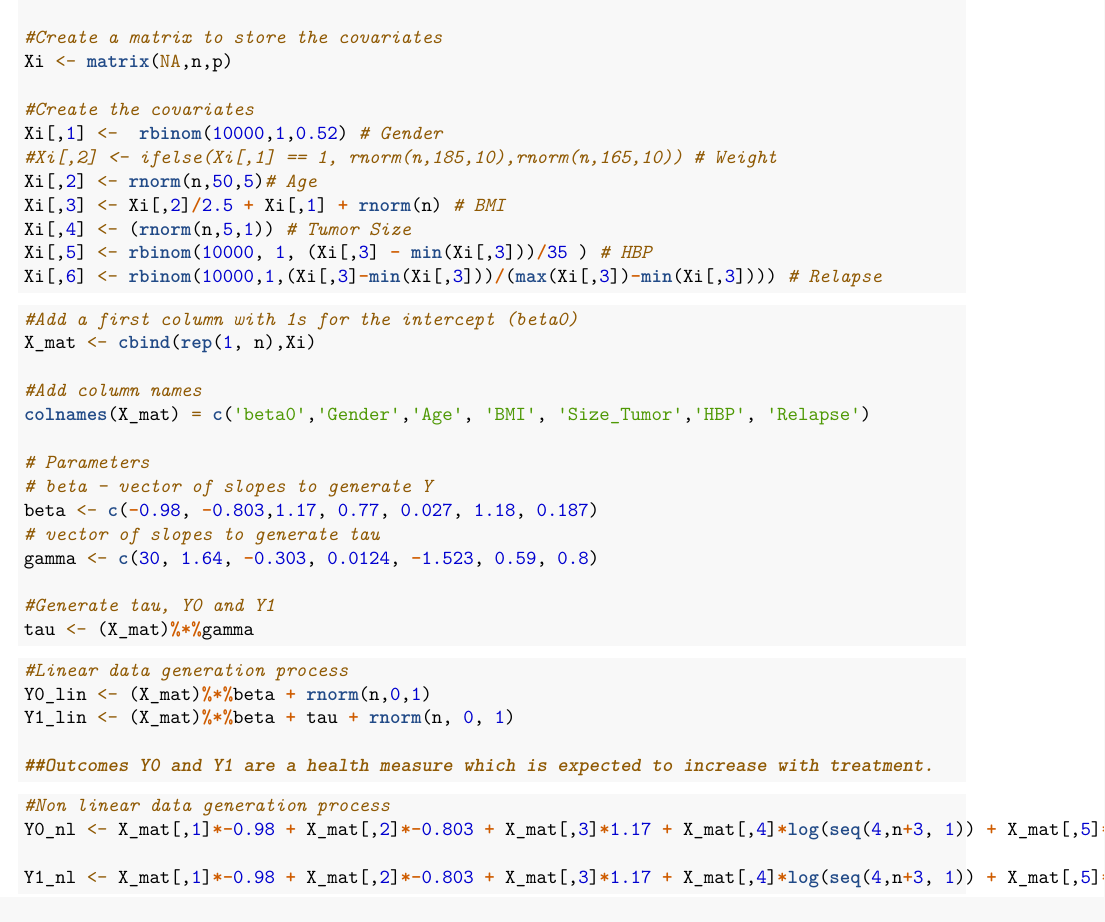
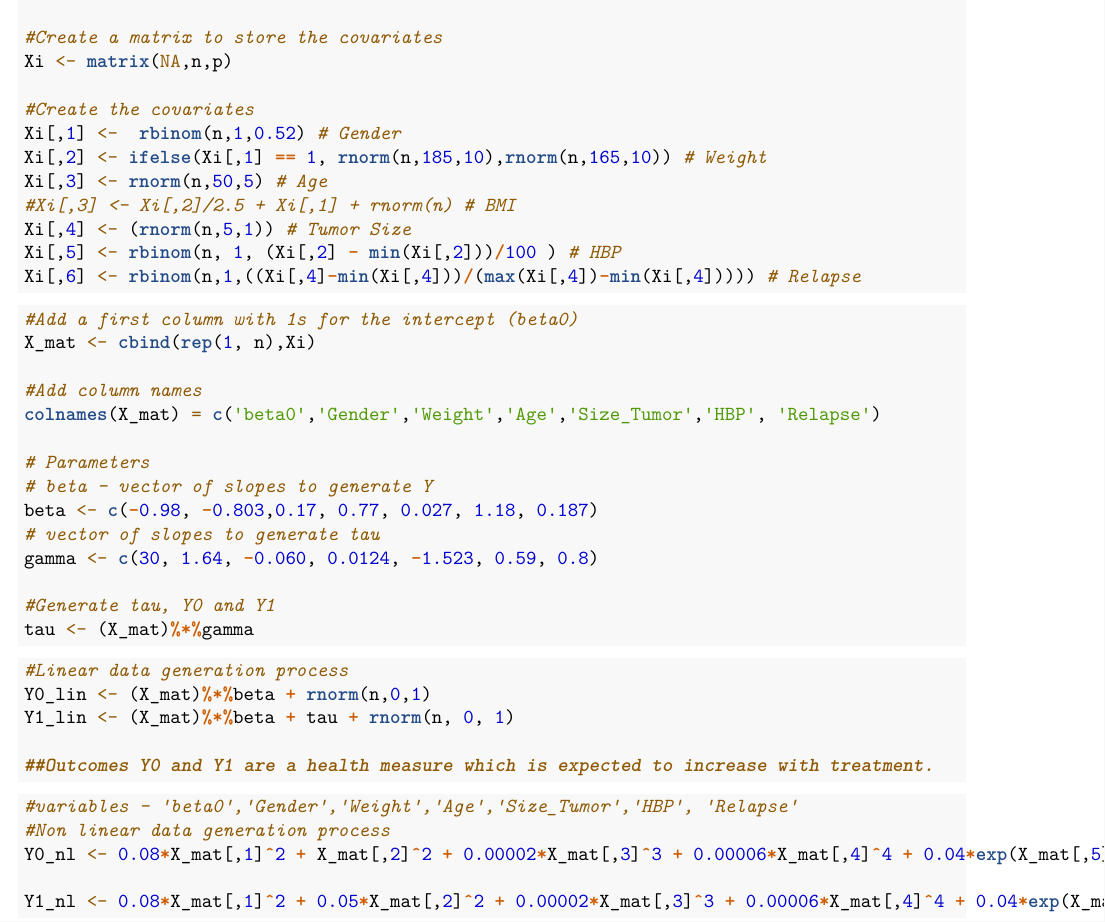
Before and after one commit to juinerurkar/Causal_Project, an R Markdown document (Causal_Final_Project.Rmd): part of page 1 of 5, cut so that both start at the same text. Rendered offline with R 4.5, knitr and Pandoc, then LaTeX, with nearby package versions; some code elsewhere in the file could not run offline.

Commit message:
Edited code

````diff
--- a/Causal_Final_Project.Rmd
+++ b/Causal_Final_Project.Rmd
@@ -22,13 +22,13 @@ p <- 6
 Xi <- matrix(NA,n,p)
 
 #Create the covariates
-Xi[,1] <-  rbinom(10000,1,0.52) # Gender
-#Xi[,2] <- ifelse(Xi[,1] == 1, rnorm(n,185,10),rnorm(n,165,10)) # Weight
-Xi[,2] <- rnorm(n,50,5)# Age
-Xi[,3] <- Xi[,2]/2.5 + Xi[,1] + rnorm(n) # BMI
+Xi[,1] <-  rbinom(n,1,0.52) # Gender
+Xi[,2] <- ifelse(Xi[,1] == 1, rnorm(n,185,10),rnorm(n,165,10)) # Weight
+Xi[,3] <- rnorm(n,50,5) # Age
+#Xi[,3] <- Xi[,2]/2.5 + Xi[,1] + rnorm(n) # BMI
 Xi[,4] <- (rnorm(n,5,1)) # Tumor Size
-Xi[,5] <- rbinom(10000, 1, (Xi[,3] - min(Xi[,3]))/35 ) # HBP
-Xi[,6] <- rbinom(10000,1,(Xi[,3]-min(Xi[,3]))/(max(Xi[,3])-min(Xi[,3]))) # Relapse
+Xi[,5] <- rbinom(n, 1, (Xi[,2] - min(Xi[,2]))/100 ) # HBP
+Xi[,6] <- rbinom(n,1,((Xi[,4]-min(Xi[,4]))/(max(Xi[,4])-min(Xi[,4])))) # Relapse
 
 ```
 
@@ -37,13 +37,13 @@ Xi[,6] <- rbinom(10000,1,(Xi[,3]-min(Xi[,3]))/(max(Xi[,3])-min(Xi[,3]))) # Relap
 X_mat <- cbind(rep(1, n),Xi)
 
 #Add column names
-colnames(X_mat) = c('beta0','Gender','Age', 'BMI', 'Size_Tumor','HBP', 'Relapse')
+colnames(X_mat) = c('beta0','Gender','Weight','Age','Size_Tumor','HBP', 'Relapse')
 
 # Parameters
 # beta - vector of slopes to generate Y
-beta <- c(-0.98, -0.803,1.17, 0.77, 0.027, 1.18, 0.187)
+beta <- c(-0.98, -0.803,0.17, 0.77, 0.027, 1.18, 0.187)
 # vector of slopes to generate tau
-gamma <- c(30, 1.64, -0.303, 0.0124, -1.523, 0.59, 0.8)
+gamma <- c(30, 1.64, -0.060, 0.0124, -1.523, 0.59, 0.8)
 
 #Generate tau, Y0 and Y1
 tau <- (X_mat)%*%gamma
@@ -59,10 +59,11 @@ Y1_lin <- (X_mat)%*%beta + tau + rnorm(n, 0, 1)
 ```
 
 ```{r}
+#variables - 'beta0','Gender','Weight','Age','Size_Tumor','HBP', 'Relapse'
 #Non linear data generation process
-Y0_nl <- X_mat[,1]*-0.98 + X_mat[,2]*-0.803 + X_mat[,3]*1.17 + X_mat[,4]*log(seq(4,n+3, 1)) + X_mat[,5]*runif(n, 1, 20) + X_mat[,6]*1.18 + X_mat[,7]*runif(n, 0.1, 2)+ rnorm(n,0,1)
+Y0_nl <- 0.08*X_mat[,1]^2 + X_mat[,2]^2 + 0.00002*X_mat[,3]^3 + 0.00006*X_mat[,4]^4 + 0.04*exp(X_mat[,5]) + X_mat[,6]^3 + 0.187*X_mat[,7]^3 + rnorm(n,0,1)
 
-Y1_nl <- X_mat[,1]*-0.98 + X_mat[,2]*-0.803 + X_mat[,3]*1.17 + X_mat[,4]*log(seq(4,n+3, 1)) + X_mat[,5]*runif(n, 1, 20) + X_mat[,6]*1.18 + X_mat[,7]*runif(n, 0.1, 2)+ tau + rnorm(n,0,1)
+Y1_nl <- 0.08*X_mat[,1]^2 + 0.05*X_mat[,2]^2 + 0.00002*X_mat[,3]^3 + 0.00006*X_mat[,4]^4 + 0.04*exp(X_mat[,5]) + X_mat[,6]^3 + 0.187*X_mat[,7]^3 + rnorm(n,0,1) + tau
 ```
 
 
````
Also changed, not shown: Causal_Final_Project.Rmd (11 more changed lines).
